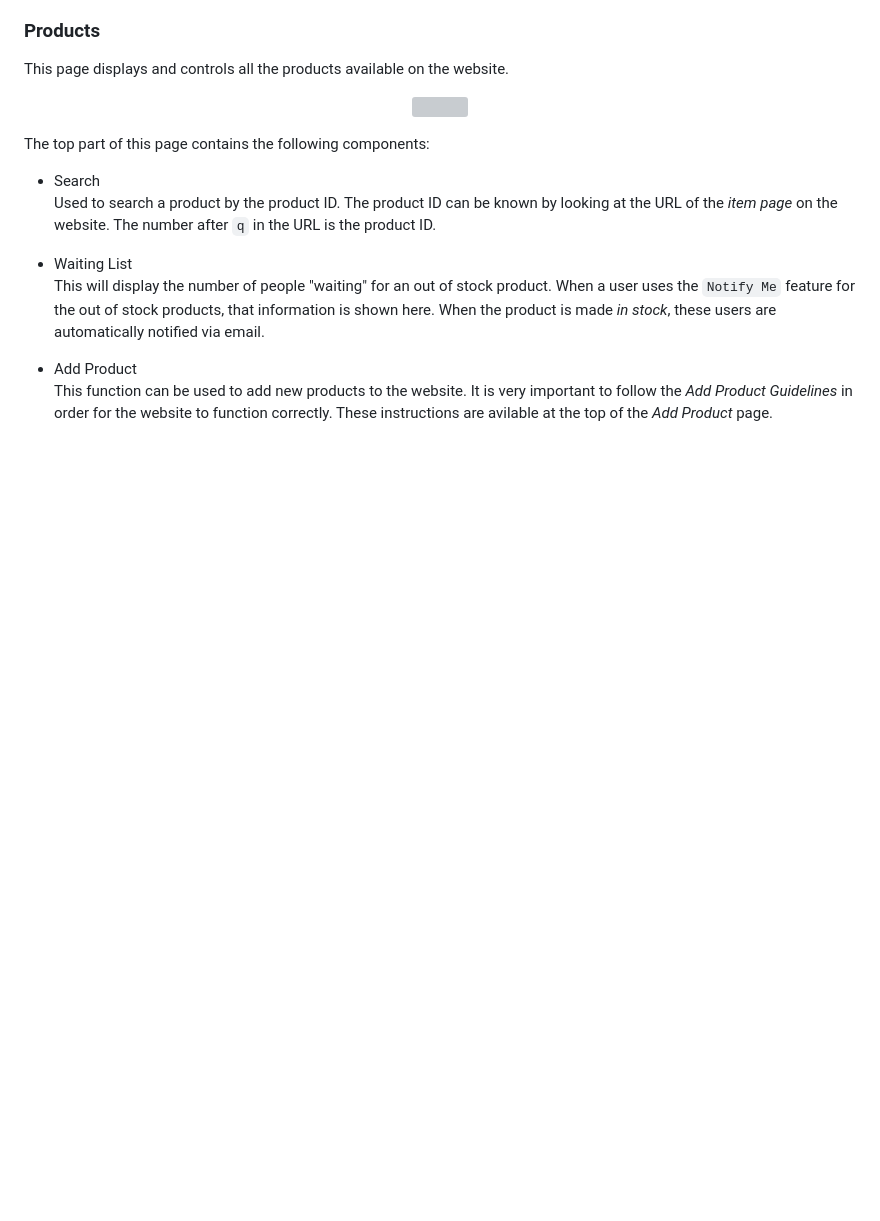
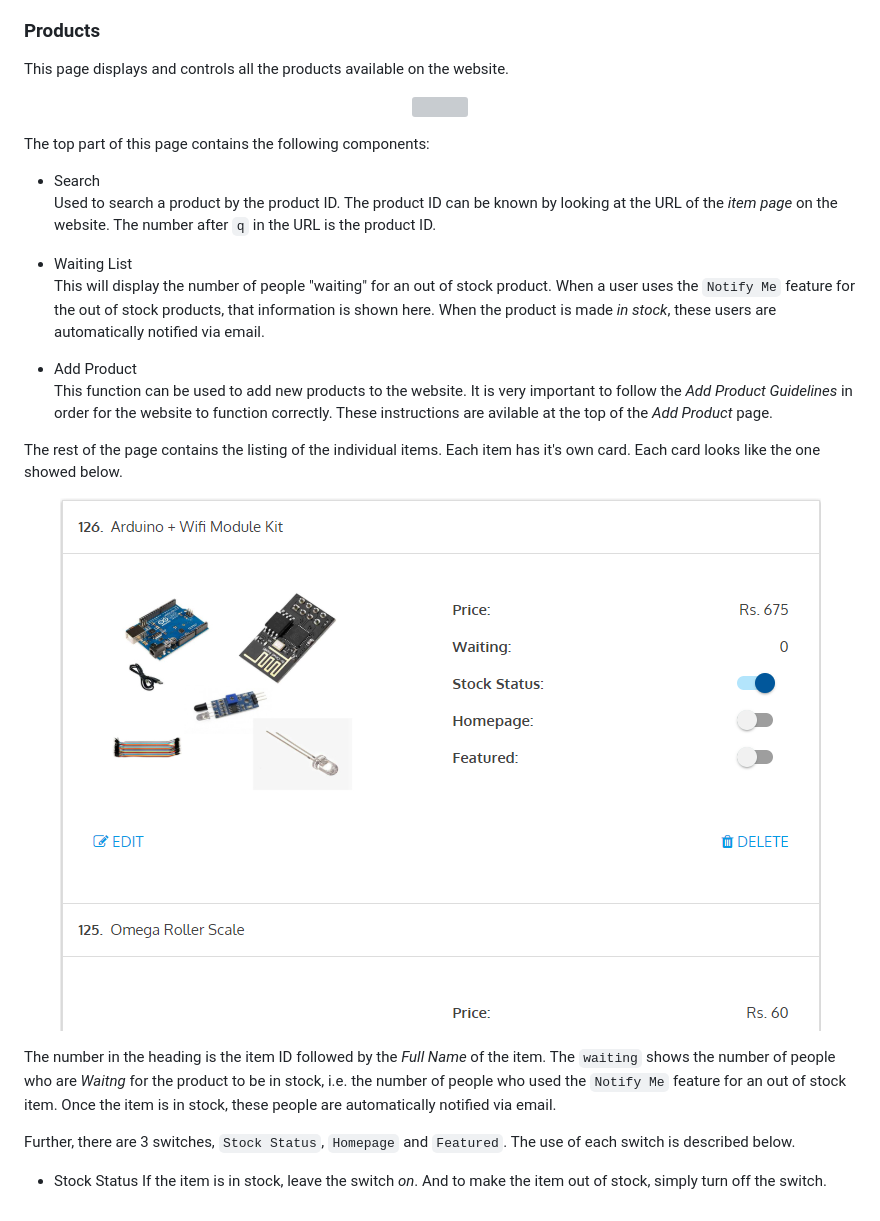
Before and after one commit to parthshahk/Electronics, a Markdown page: README.md, the part around the change. Drawn GitHub-style; pictures changed too: documentation/images/product_listing.PNG (added); blank space fills up the shorter version; grey boxes are pictures that could not be loaded.

```diff
--- a/README.md
+++ b/README.md
@@ -157,3 +157,16 @@ This will display the number of people "waiting" for an out of stock product. Wh
 
 - Add Product<br>
 This function can be used to add new products to the website. It is very important to follow the _Add Product Guidelines_ in order for the website to function correctly. These instructions are avilable at the top of the _Add Product_ page.
+
+The rest of the page contains the listing of the individual items. Each item has it's own card. Each card looks like the one showed below.
+
+<p align="center">
+    <img src="./documentation/images/product_listing.PNG">
+</p>
+
+The number in the heading is the item ID followed by the _Full Name_ of the item. The `waiting` shows the number of people who are _Waitng_ for the product to be in stock, i.e. the number of people who used the `Notify Me` feature for an out of stock item. Once the item is in stock, these people are automatically notified via email.
+
+Further, there are 3 switches, `Stock Status`, `Homepage` and `Featured`. The use of each switch is described below.
+
+- Stock Status
+If the item is in stock, leave the switch _on_. And to make the item out of stock, simply turn off the switch.
```
